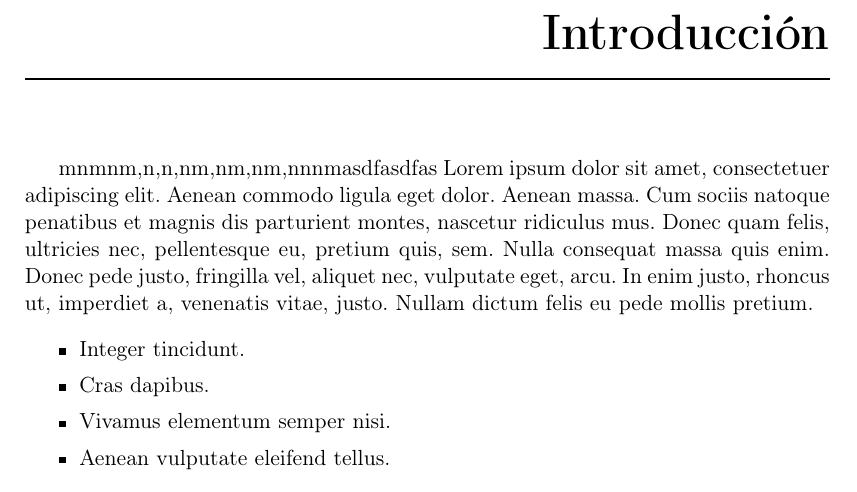
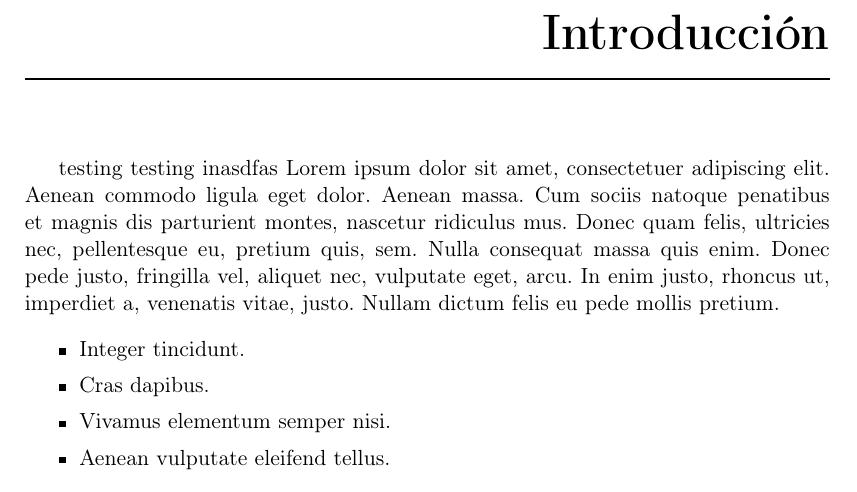
Before and after one commit to Chuwee/tmat, a LaTeX thesis (TFG_MAT_Apellidos_Nombre_25-26.tex): part of page 11 of 28, cut so that both start at the same text. Compiled offline with pdfLaTeX.

Commit message:
Overleaf Update: 2026-01-08T16:06:46.206Z

```diff
--- a/TFG_MAT_Apellidos_Nombre_25-26.tex
+++ b/TFG_MAT_Apellidos_Nombre_25-26.tex
@@ -117,8 +117,7 @@ $\mathrm{Var}(X)$ & Varianza de $X$ \\
 
 \chapter*{Introducción}  % Capítulo sin numeración
 \addcontentsline{toc}{chapter}{Introducción}  % Agrega la introducción al índice
-
-mnmnm,n,n,nm,nm,nm,nnnmasdfasdfas
+testing testing inasdfas
 Lorem ipsum dolor sit amet, consectetuer adipiscing elit. Aenean commodo ligula eget dolor. Aenean massa. Cum sociis natoque penatibus et magnis dis parturient montes, nascetur ridiculus mus. Donec quam felis, ultricies nec, pellentesque eu, pretium quis, sem. Nulla consequat massa quis enim. Donec pede justo, fringilla vel, aliquet nec, vulputate eget, arcu. In enim justo, rhoncus ut, imperdiet a, venenatis vitae, justo. Nullam dictum felis eu pede mollis pretium.
 \begin{itemize}\itemsep=0pt
 \item
```
